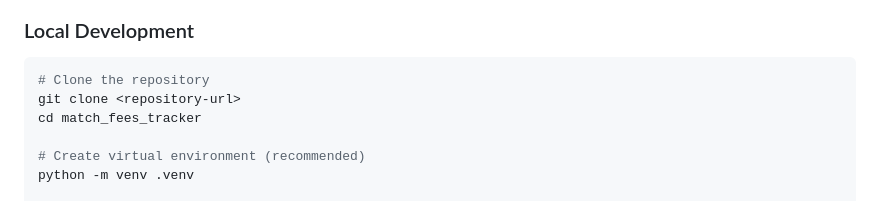
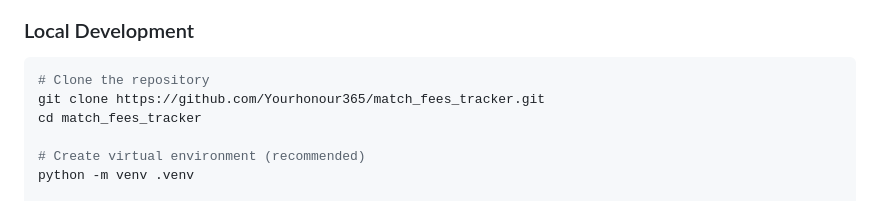
Before and after one commit to Yourhonour365/match_fees_tracker, a Markdown page: README.md, the part around the change. Drawn GitHub-style.

Commit message:
Update README with actual GitHub repository URL

````diff
--- a/README.md
+++ b/README.md
@@ -44,7 +44,7 @@ A Python tool to help amateur sports clubs easily collect and manage match fees.
 ### Local Development
 ```bash
 # Clone the repository
-git clone <repository-url>
+git clone https://github.com/Yourhonour365/match_fees_tracker.git
 cd match_fees_tracker
 
 # Create virtual environment (recommended)
````
